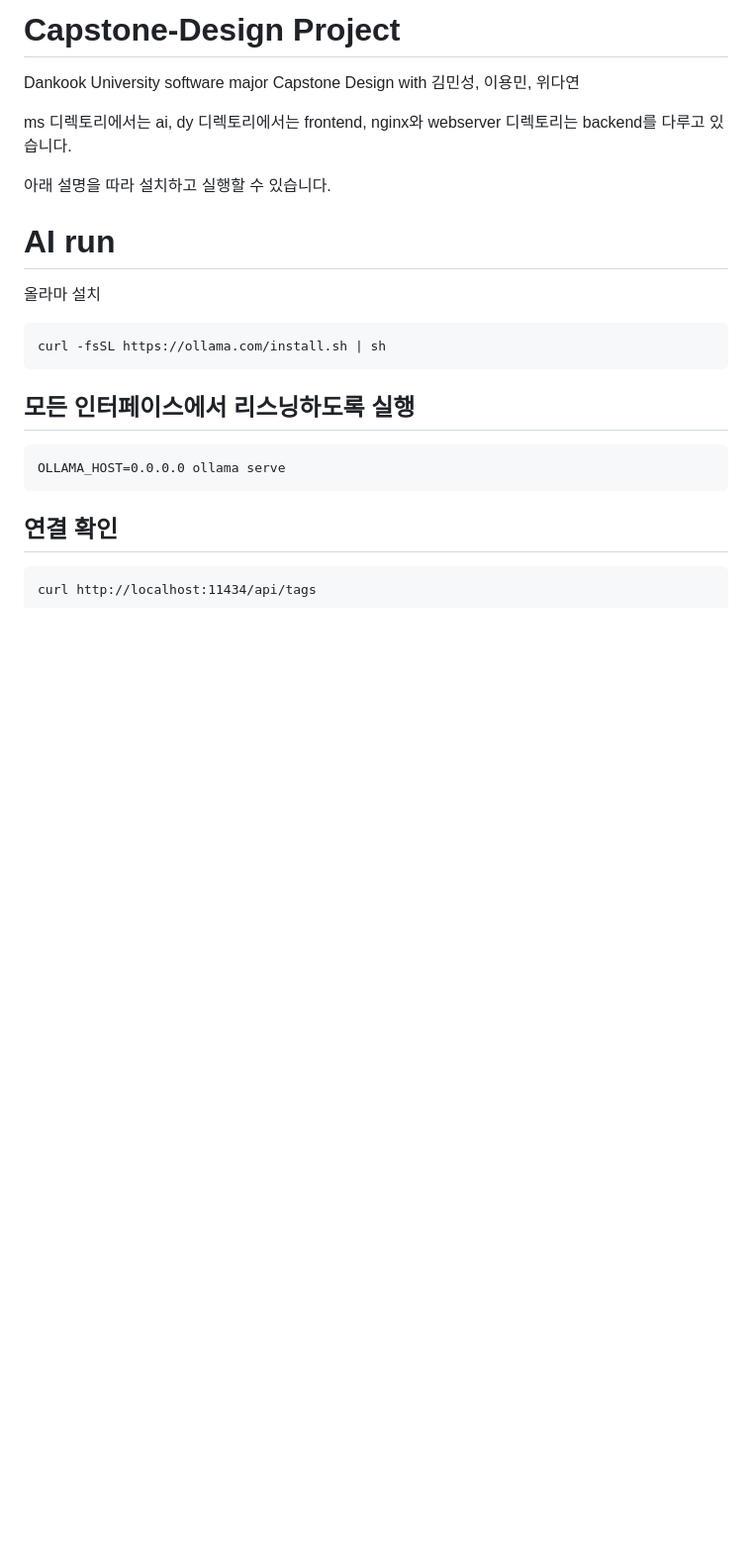
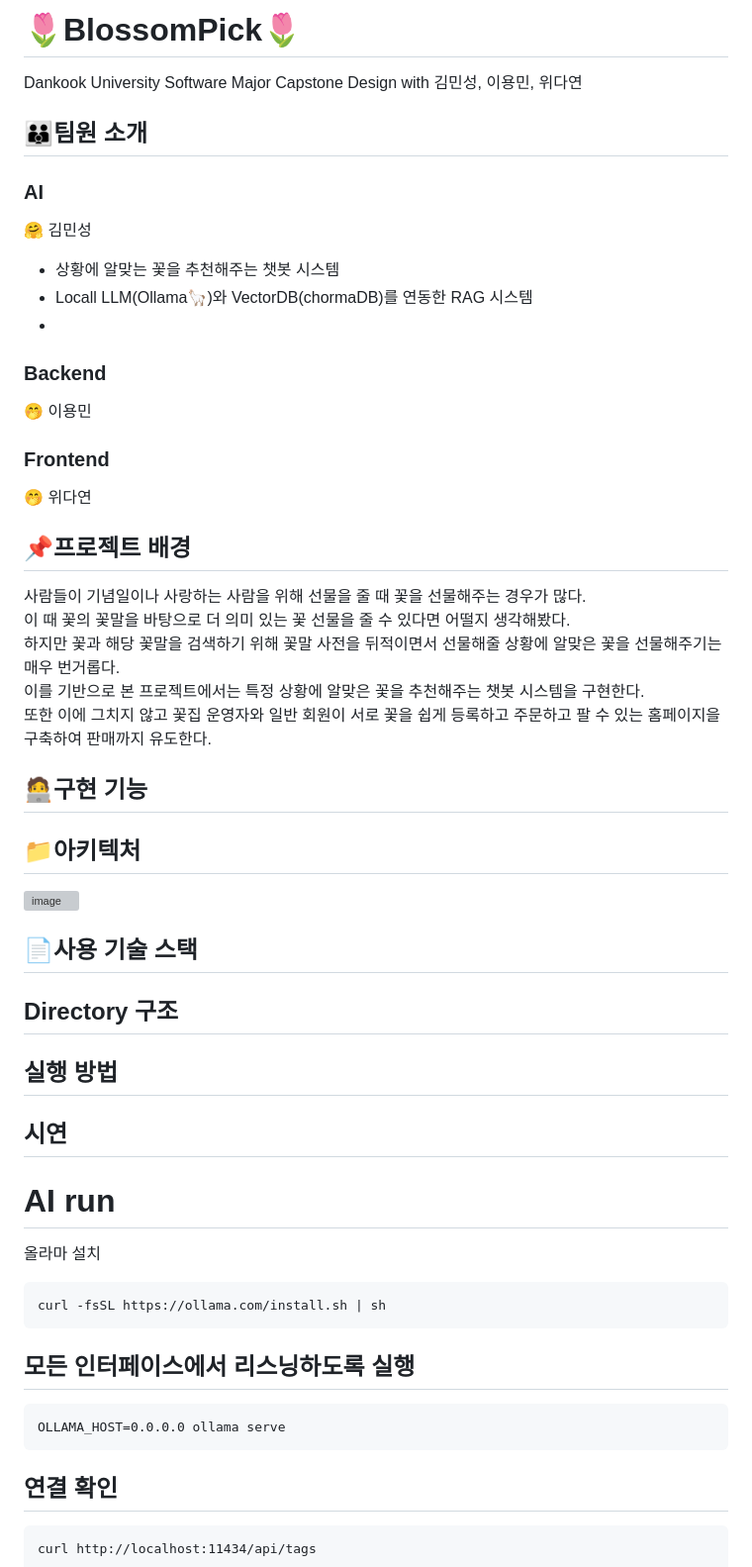
Before and after one commit to JustYOLO/Capstone-Design, a Markdown page: README.md, the part around the change. Shown: that part at 99% size. GitHub-like rendering; blank space fills up the shorter version; grey boxes are pictures that could not be loaded.

```diff
--- a/README.md
+++ b/README.md
@@ -1,13 +1,56 @@
-# Capstone-Design Project
-Dankook University software major Capstone Design with 김민성, 이용민, 위다연
+# 🌷BlossomPick🌷
 
-ms 디렉토리에서는 ai,
-dy 디렉토리에서는 frontend,
-nginx와 webserver 디렉토리는 backend를 다루고 있습니다.
+Dankook University Software Major Capstone Design with 김민성, 이용민, 위다연
+
+## 👪팀원 소개
+### AI
+🤗 김민성
+- 상황에 알맞는 꽃을 추천해주는 챗봇 시스템
+- Locall LLM(Ollama🦙)와 VectorDB(chormaDB)를 연동한 RAG 시스템
+-
+
+### Backend
+🤭 이용민
+
+
+### Frontend
+🤭 위다연
+
+
+## 📌프로젝트 배경
+사람들이 기념일이나 사랑하는 사람을 위해 선물을 줄 때 꽃을 선물해주는 경우가 많다.
+이 때 꽃의 꽃말을 바탕으로 더 의미 있는 꽃 선물을 줄 수 있다면 어떨지 생각해봤다.
+하지만 꽃과 해당 꽃말을 검색하기 위해 꽃말 사전을 뒤적이면서 선물해줄 상황에 알맞은 꽃을 선물해주기는 매우 번거롭다.
+이를 기반으로 본 프로젝트에서는 특정 상황에 알맞은 꽃을 추천해주는 챗봇 시스템을 구현한다.
+또한 이에 그치지 않고 꽃집 운영자와 일반 회원이 서로 꽃을 쉽게 등록하고 주문하고 팔 수 있는 홈페이지을 구축하여 판매까지 유도한다.
+
+
+## 🧑‍💻구현 기능
 
 
 
-아래 설명을 따라 설치하고 실행할 수 있습니다.
+## 📁아키텍처
+![image](https://github.com/user-attachments/assets/c5d6e985-a303-41b2-b4ec-b95afff15a52)
+
+
+
+## 📄사용 기술 스택
+
+
+
+## Directory 구조
+
+
+
+## 실행 방법
+
+
+
+## 시연
+
+
+
+
 
 
 # AI run
```
